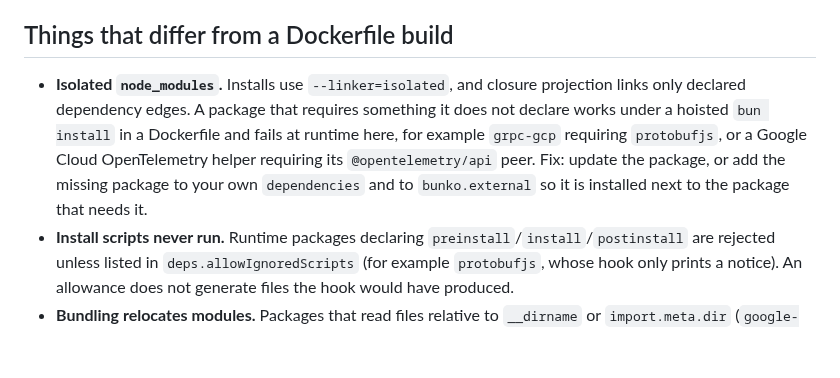
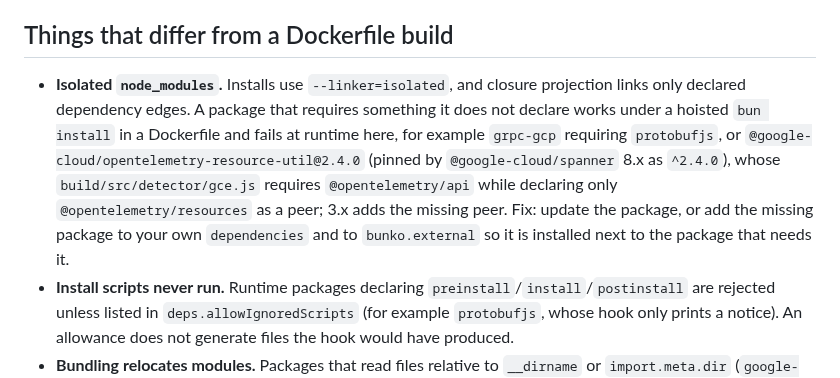
Before and after one commit to sakajunquality/bunko, a Markdown page: docs/MIGRATING_FROM_DOCKERFILE.md, the part around the change. Rendered like a GitHub page; blank space fills up the shorter version.

Commit message:
Name the exact package in the undeclared-peer example
Reviewers asked for the concrete case behind the isolated node_modules
note: @google-cloud/opentelemetry-resource-util@2.4.0 requires
@opentelemetry/api from build/src/detector/gce.js while declaring only
@opentelemetry/resources as a peer, and @google-cloud/spanner 8.x pins
^2.4.0, so the 3.x fix is not picked up automatically.

Co-Authored-By: Claude Fable 5.1 <noreply@anthropic.com>
Claude-Session: https://claude.ai/code/session_01TUAKhtcPcsqa6jMH9Pc4sh

```diff
--- a/docs/MIGRATING_FROM_DOCKERFILE.md
+++ b/docs/MIGRATING_FROM_DOCKERFILE.md
@@ -42,7 +42,7 @@ Registry authentication still uses `docker login` credential configuration or pr
 
 ## Things that differ from a Dockerfile build
 
-- **Isolated `node_modules`.** Installs use `--linker=isolated`, and closure projection links only declared dependency edges. A package that requires something it does not declare works under a hoisted `bun install` in a Dockerfile and fails at runtime here, for example `grpc-gcp` requiring `protobufjs`, or a Google Cloud OpenTelemetry helper requiring its `@opentelemetry/api` peer. Fix: update the package, or add the missing package to your own `dependencies` and to `bunko.external` so it is installed next to the package that needs it.
+- **Isolated `node_modules`.** Installs use `--linker=isolated`, and closure projection links only declared dependency edges. A package that requires something it does not declare works under a hoisted `bun install` in a Dockerfile and fails at runtime here, for example `grpc-gcp` requiring `protobufjs`, or `@google-cloud/opentelemetry-resource-util@2.4.0` (pinned by `@google-cloud/spanner` 8.x as `^2.4.0`), whose `build/src/detector/gce.js` requires `@opentelemetry/api` while declaring only `@opentelemetry/resources` as a peer; 3.x adds the missing peer. Fix: update the package, or add the missing package to your own `dependencies` and to `bunko.external` so it is installed next to the package that needs it.
 - **Install scripts never run.** Runtime packages declaring `preinstall`/`install`/`postinstall` are rejected unless listed in `deps.allowIgnoredScripts` (for example `protobufjs`, whose hook only prints a notice). An allowance does not generate files the hook would have produced.
 - **Bundling relocates modules.** Packages that read files relative to `__dirname` or `import.meta.dir` (`google-gax`, `@grpc/grpc-js`, `@google-cloud/spanner` and other `.proto` loaders) must stay in `bunko.external` so their files remain at their package paths. Builds report `BUNKO_MODULE_LOCATION` diagnostics; see [module-relative runtime files](APPLICATION_COMPATIBILITY.md#module-relative-runtime-files).
 - **The Bun version comes from the host.** A Dockerfile pins Bun with the `FROM` tag; Bunko uses the selected host Bun (PATH or `--bun-path`) and derives the default base from it. Pin it with an exact `packageManager: "bun@1.4.2"` or `bunko.toolchain.version`, and pass the same version to the setup Action's `bun-version`. Ranges are not accepted.
```
